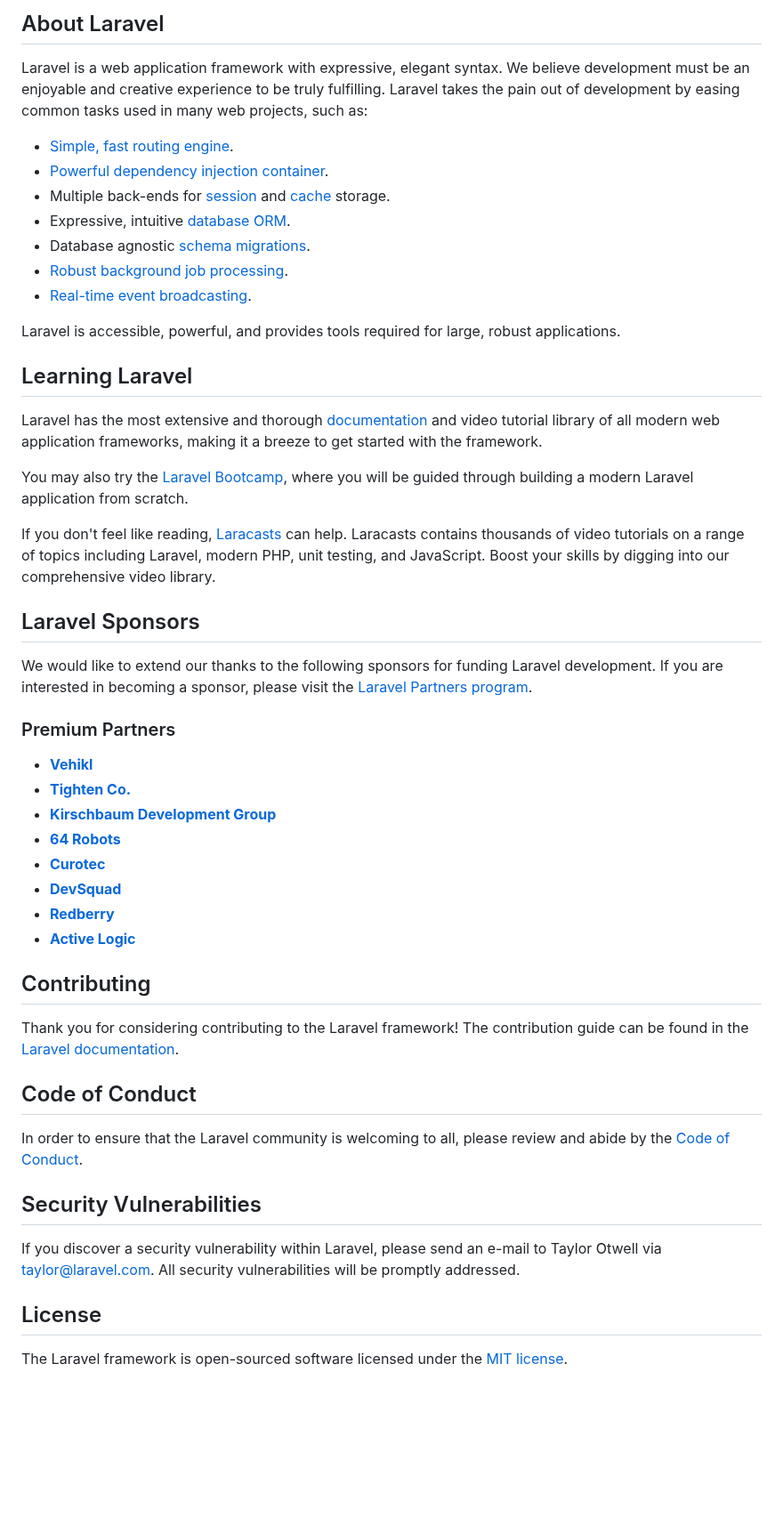
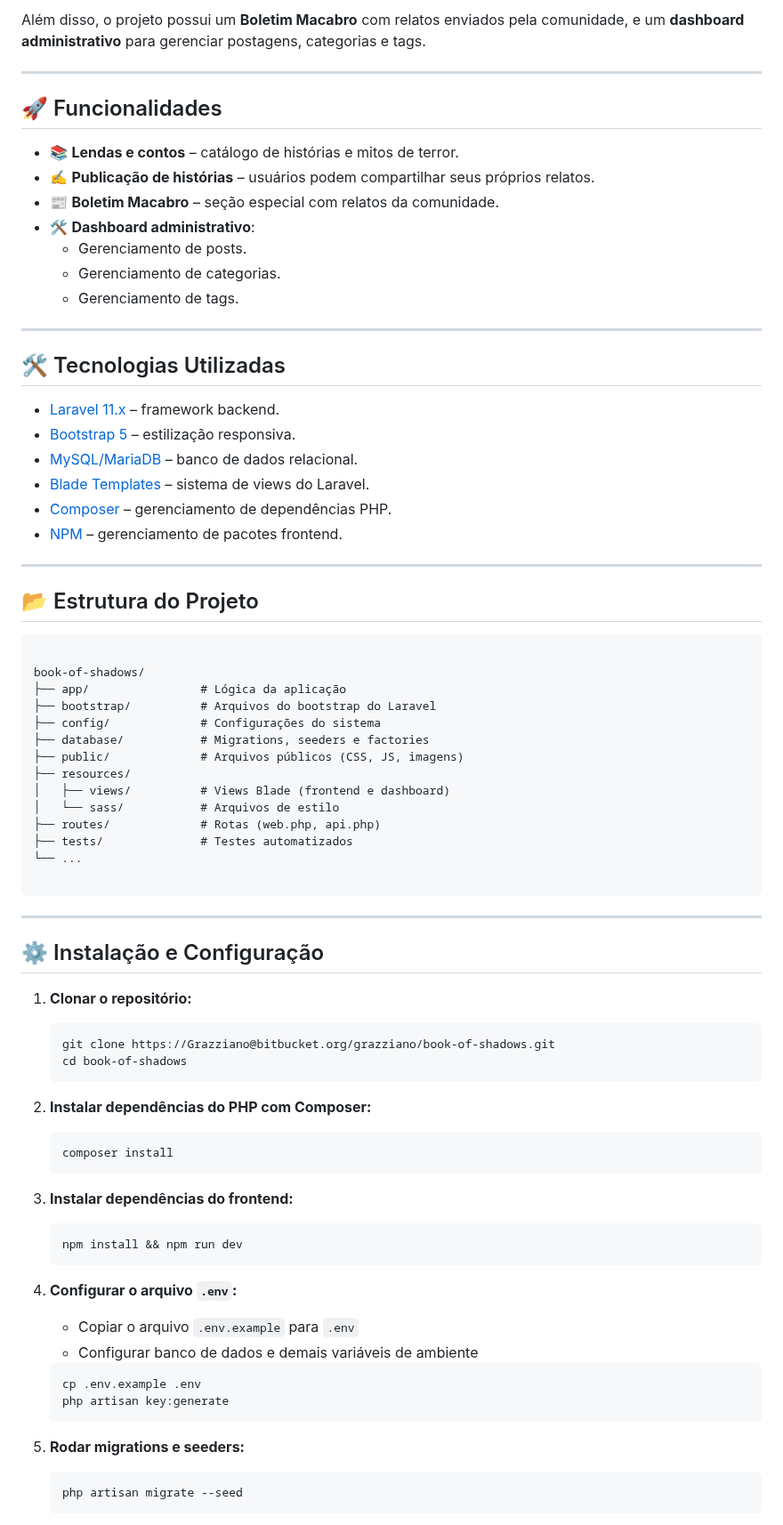
Before and after one commit to Grazziano/book-of-shadows, a Markdown page: README.md, the part around one of its changes. Shown at 89% size. Rendered like a GitHub page; blank space fills up the shorter version.

Commit message:
docs: updating README

`````diff
--- a/README.md
+++ b/README.md
@@ -9,53 +4,85 @@
 
-## About Laravel
+Além disso, o projeto possui um **Boletim Macabro** com relatos enviados pela comunidade, e um **dashboard administrativo** para gerenciar postagens, categorias e tags.
 
-Laravel is a web application framework with expressive, elegant syntax. We believe development must be an enjoyable and creative experience to be truly fulfilling. Laravel takes the pain out of development by easing common tasks used in many web projects, such as:
+---
 
-- [Simple, fast routing engine](https://laravel.com/docs/routing).
-- [Powerful dependency injection container](https://laravel.com/docs/container).
-- Multiple back-ends for [session](https://laravel.com/docs/session) and [cache](https://laravel.com/docs/cache) storage.
-- Expressive, intuitive [database ORM](https://laravel.com/docs/eloquent).
-- Database agnostic [schema migrations](https://laravel.com/docs/migrations).
-- [Robust background job processing](https://laravel.com/docs/queues).
-- [Real-time event broadcasting](https://laravel.com/docs/broadcasting).
+## 🚀 Funcionalidades
 
-Laravel is accessible, powerful, and provides tools required for large, robust applications.
+- 📚 **Lendas e contos** – catálogo de histórias e mitos de terror.
+- ✍️ **Publicação de histórias** – usuários podem compartilhar seus próprios relatos.
+- 📰 **Boletim Macabro** – seção especial com relatos da comunidade.
+- 🛠️ **Dashboard administrativo**:
+  - Gerenciamento de posts.
+  - Gerenciamento de categorias.
+  - Gerenciamento de tags.
 
-## Learning Laravel
+---
 
-Laravel has the most extensive and thorough [documentation](https://laravel.com/docs) and video tutorial library of all modern web application frameworks, making it a breeze to get started with the framework.
+## 🛠️ Tecnologias Utilizadas
 
-You may also try the [Laravel Bootcamp](https://bootcamp.laravel.com), where you will be guided through building a modern Laravel application from scratch.
+- [Laravel 11.x](https://laravel.com/) – framework backend.
+- [Bootstrap 5](https://getbootstrap.com/) – estilização responsiva.
+- [MySQL/MariaDB](https://www.mysql.com/) – banco de dados relacional.
+- [Blade Templates](https://laravel.com/docs/blade) – sistema de views do Laravel.
+- [Composer](https://getcomposer.org/) – gerenciamento de dependências PHP.
+- [NPM](https://www.npmjs.com/) – gerenciamento de pacotes frontend.
 
-If you don't feel like reading, [Laracasts](https://laracasts.com) can help. Laracasts contains thousands of video tutorials on a range of topics including Laravel, modern PHP, unit testing, and JavaScript. Boost your skills by digging into our comprehensive video library.
+---
 
-## Laravel Sponsors
+## 📂 Estrutura do Projeto
 
-We would like to extend our thanks to the following sponsors for funding Laravel development. If you are interested in becoming a sponsor, please visit the [Laravel Partners program](https://partners.laravel.com).
+```
 
-### Premium Partners
+book-of-shadows/
+├── app/                # Lógica da aplicação
+├── bootstrap/          # Arquivos do bootstrap do Laravel
+├── config/             # Configurações do sistema
+├── database/           # Migrations, seeders e factories
+├── public/             # Arquivos públicos (CSS, JS, imagens)
+├── resources/
+│   ├── views/          # Views Blade (frontend e dashboard)
+│   └── sass/           # Arquivos de estilo
+├── routes/             # Rotas (web.php, api.php)
+├── tests/              # Testes automatizados
+└── ...
 
-- **[Vehikl](https://vehikl.com)**
-- **[Tighten Co.](https://tighten.co)**
-- **[Kirschbaum Development Group](https://kirschbaumdevelopment.com)**
-- **[64 Robots](https://64robots.com)**
-- **[Curotec](https://www.curotec.com/services/technologies/laravel)**
-- **[DevSquad](https://devsquad.com/hire-laravel-developers)**
-- **[Redberry](https://redberry.international/laravel-development)**
-- **[Active Logic](https://activelogic.com)**
+````
 
-## Contributing
+---
 
-Thank you for considering contributing to the Laravel framework! The contribution guide can be found in the [Laravel documentation](https://laravel.com/docs/contributions).
+## ⚙️ Instalação e Configuração
 
-## Code of Conduct
+1. **Clonar o repositório:**
+   ```bash
+   git clone https://Grazziano@bitbucket.org/grazziano/book-of-shadows.git
+   cd book-of-shadows
+   ```
 
-In order to ensure that the Laravel community is welcoming to all, please review and abide by the [Code of Conduct](https://laravel.com/docs/contributions#code-of-conduct).
+2. **Instalar dependências do PHP com Composer:**
 
-## Security Vulnerabilities
+   ```bash
+   composer install
+   ```
 
-If you discover a security vulnerability within Laravel, please send an e-mail to Taylor Otwell via [taylor@laravel.com](mailto:taylor@laravel.com). All security vulnerabilities will be promptly addressed.
+3. **Instalar dependências do frontend:**
 
-## License
+   ```bash
+   npm install && npm run dev
+   ```
 
-The Laravel framework is open-sourced software licensed under the [MIT license](https://opensource.org/licenses/MIT).
+4. **Configurar o arquivo `.env`:**
+
+   * Copiar o arquivo `.env.example` para `.env`
+   * Configurar banco de dados e demais variáveis de ambiente
+
+   ```bash
+   cp .env.example .env
+   php artisan key:generate
+   ```
+
+5. **Rodar migrations e seeders:**
+
+   ```bash
+   php artisan migrate --seed
+   ```
+
`````
Also changed, not shown: other parts of README.md (+36 -7 lines).
